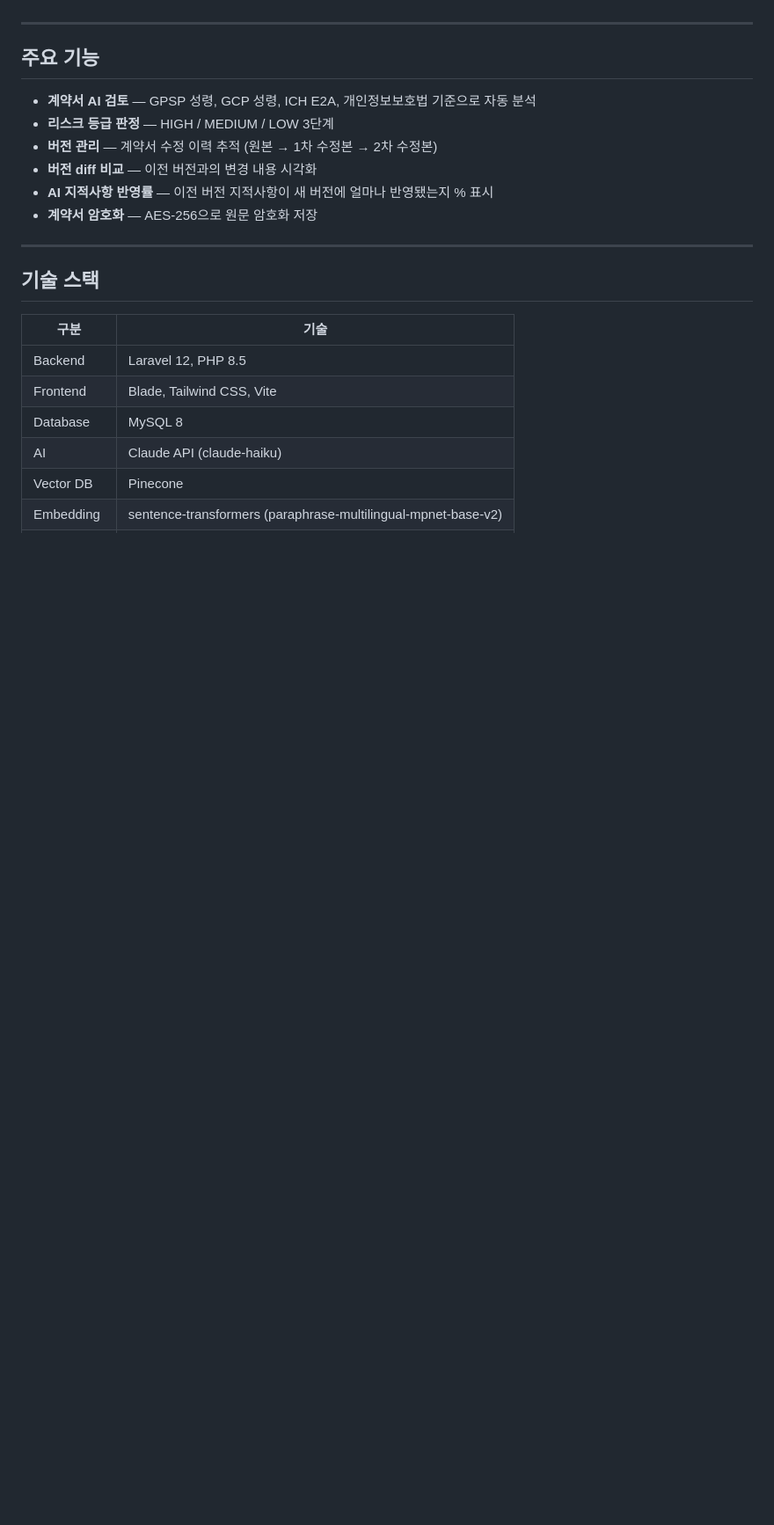
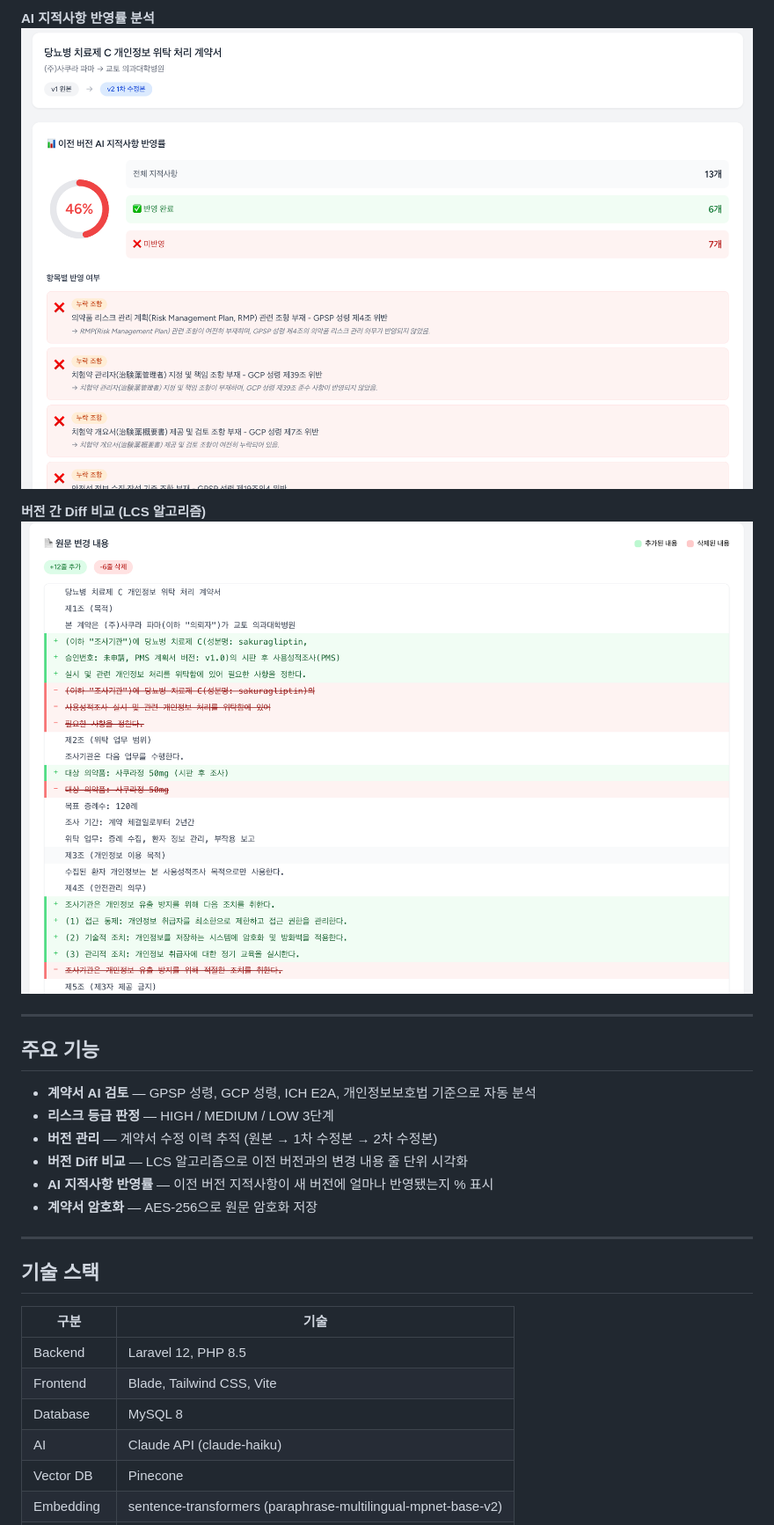
Before and after one commit to jeondongheun/ai-pms, a Markdown page: README.md, the part around one of its changes. Shown at 88% size. Rendered like a GitHub page; blank space fills up the shorter version.

Commit message:
docs: 스크린샷 추가 및 README 업데이트

```diff
--- a/README.md
+++ b/README.md
@@ -5,3 +19,8 @@
+**AI 지적사항 반영률 분석**
+![반영률](docs/screenshot_reflection.png)
+
+**버전 간 Diff 비교 (LCS 알고리즘)**
+![Diff 비교](docs/screenshot_diff.png)
 
 ---
 
@@ -10,7 +29,7 @@
 - **계약서 AI 검토** — GPSP 성령, GCP 성령, ICH E2A, 개인정보보호법 기준으로 자동 분석
 - **리스크 등급 판정** — HIGH / MEDIUM / LOW 3단계
 - **버전 관리** — 계약서 수정 이력 추적 (원본 → 1차 수정본 → 2차 수정본)
-- **버전 diff 비교** — 이전 버전과의 변경 내용 시각화
+- **버전 Diff 비교** — LCS 알고리즘으로 이전 버전과의 변경 내용 줄 단위 시각화
 - **AI 지적사항 반영률** — 이전 버전 지적사항이 새 버전에 얼마나 반영됐는지 % 표시
 - **계약서 암호화** — AES-256으로 원문 암호화 저장
 
```
Also changed, not shown: other parts of README.md (+14 -0 lines).
